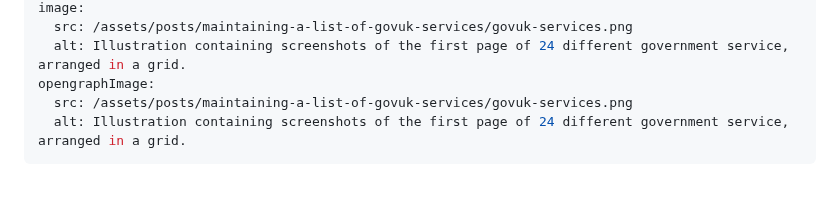
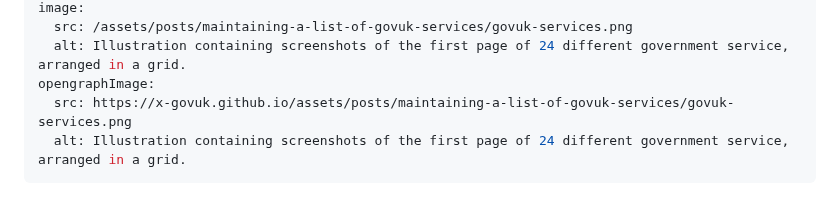
Before and after one commit to x-govuk/x-govuk.github.io, a Markdown page: app/posts/maintaining-a-list-of-govuk-services.md, the part around the change. Rendered like a GitHub page.

Commit message:
Maybe this is required for Twitter? (#53)

```diff
--- a/app/posts/maintaining-a-list-of-govuk-services.md
+++ b/app/posts/maintaining-a-list-of-govuk-services.md
@@ -11,7 +11,7 @@ image:
   src: /assets/posts/maintaining-a-list-of-govuk-services/govuk-services.png
   alt: Illustration containing screenshots of the first page of 24 different government service, arranged in a grid.
 opengraphImage:
-  src: /assets/posts/maintaining-a-list-of-govuk-services/govuk-services.png
+  src: https://x-govuk.github.io/assets/posts/maintaining-a-list-of-govuk-services/govuk-services.png
   alt: Illustration containing screenshots of the first page of 24 different government service, arranged in a grid.
 ---
 
```
